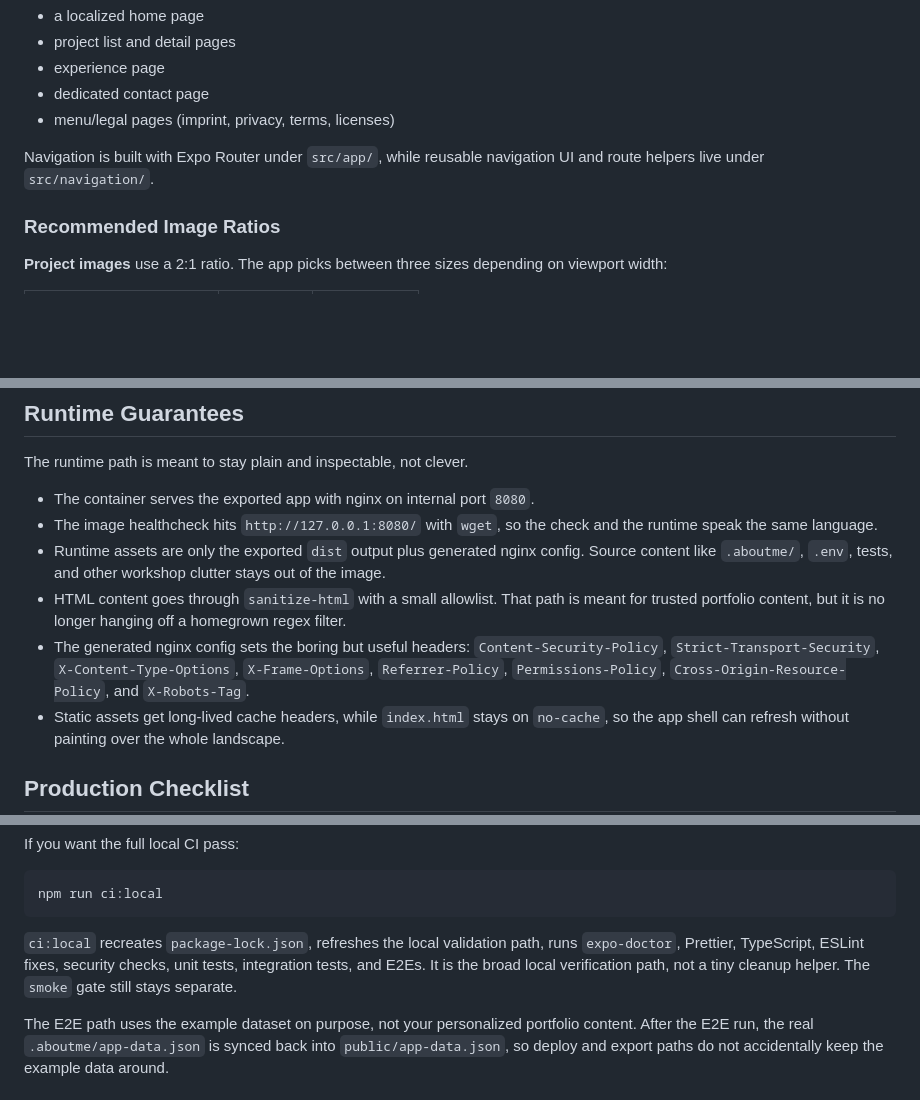
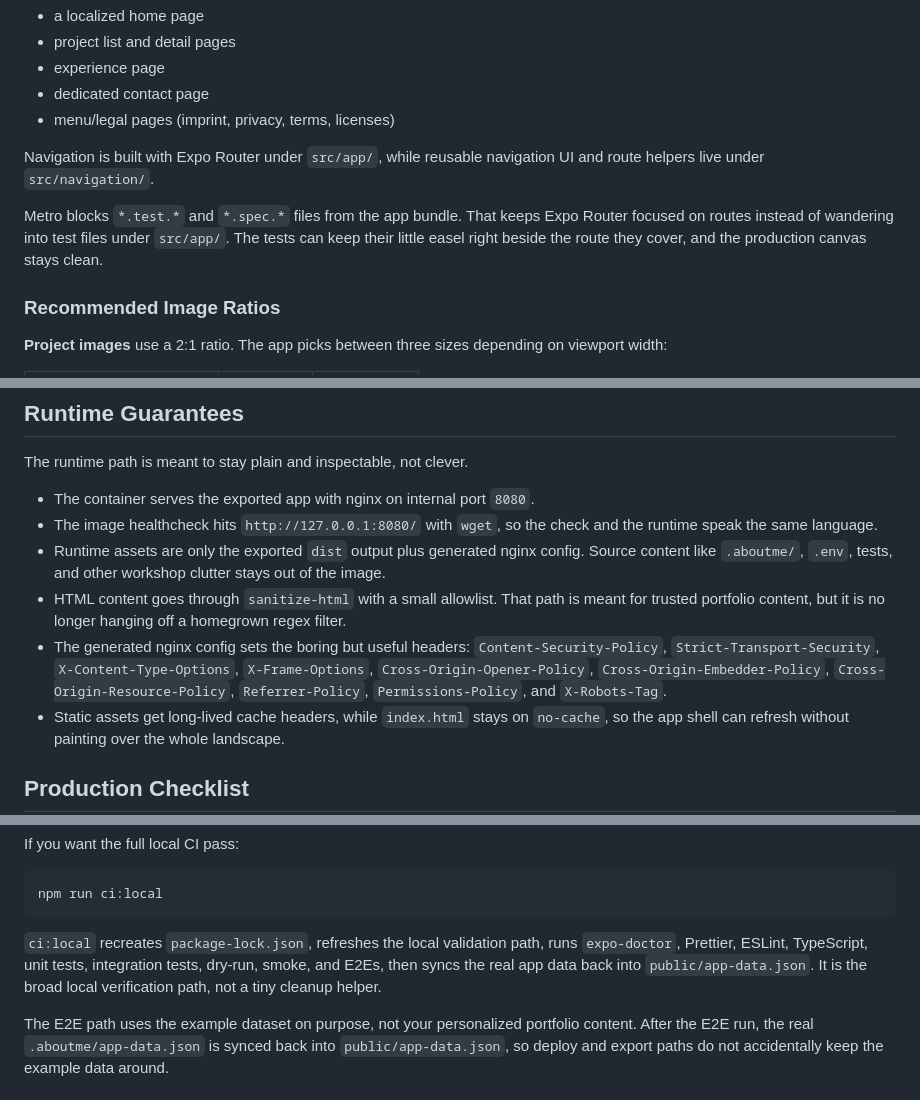
Before and after one commit to budwol/aboutme.app, a Markdown page: README.md, 3 parts joined by grey strips. Rendered like a GitHub page; blank space fills up the shorter version.

Commit message:
:memo: Update README.md

````diff
--- a/README.md
+++ b/README.md
@@ -156,6 +156,8 @@ Right now the app gives you a nice little set of pages. Nothing overcooked, just
 
 Navigation is built with Expo Router under `src/app/`, while reusable navigation UI and route helpers live under `src/navigation/`.
 
+Metro blocks `*.test.*` and `*.spec.*` files from the app bundle. That keeps Expo Router focused on routes instead of wandering into test files under `src/app/`. The tests can keep their little easel right beside the route they cover, and the production canvas stays clean.
+
 ### Recommended Image Ratios
 
 **Project images** use a 2:1 ratio. The app picks between three sizes depending on viewport width:
@@ -242,7 +244,7 @@ The runtime path is meant to stay plain and inspectable, not clever.
 - The image healthcheck hits `http://127.0.0.1:8080/` with `wget`, so the check and the runtime speak the same language.
 - Runtime assets are only the exported `dist` output plus generated nginx config. Source content like `.aboutme/`, `.env`, tests, and other workshop clutter stays out of the image.
 - HTML content goes through `sanitize-html` with a small allowlist. That path is meant for trusted portfolio content, but it is no longer hanging off a homegrown regex filter.
-- The generated nginx config sets the boring but useful headers: `Content-Security-Policy`, `Strict-Transport-Security`, `X-Content-Type-Options`, `X-Frame-Options`, `Referrer-Policy`, `Permissions-Policy`, `Cross-Origin-Resource-Policy`, and `X-Robots-Tag`.
+- The generated nginx config sets the boring but useful headers: `Content-Security-Policy`, `Strict-Transport-Security`, `X-Content-Type-Options`, `X-Frame-Options`, `Cross-Origin-Opener-Policy`, `Cross-Origin-Embedder-Policy`, `Cross-Origin-Resource-Policy`, `Referrer-Policy`, `Permissions-Policy`, and `X-Robots-Tag`.
 - Static assets get long-lived cache headers, while `index.html` stays on `no-cache`, so the app shell can refresh without painting over the whole landscape.
 
 ## Production Checklist
@@ -359,7 +361,7 @@ If you want the full local CI pass:
 npm run ci:local
 ```
 
-`ci:local` recreates `package-lock.json`, refreshes the local validation path, runs `expo-doctor`, Prettier, TypeScript, ESLint fixes, security checks, unit tests, integration tests, and E2Es. It is the broad local verification path, not a tiny cleanup helper. The `smoke` gate still stays separate.
+`ci:local` recreates `package-lock.json`, refreshes the local validation path, runs `expo-doctor`, Prettier, ESLint, TypeScript, unit tests, integration tests, dry-run, smoke, and E2Es, then syncs the real app data back into `public/app-data.json`. It is the broad local verification path, not a tiny cleanup helper.
 
 The E2E path uses the example dataset on purpose, not your personalized portfolio content. After the E2E run, the real `.aboutme/app-data.json` is synced back into `public/app-data.json`, so deploy and export paths do not accidentally keep the example data around.
 
````
